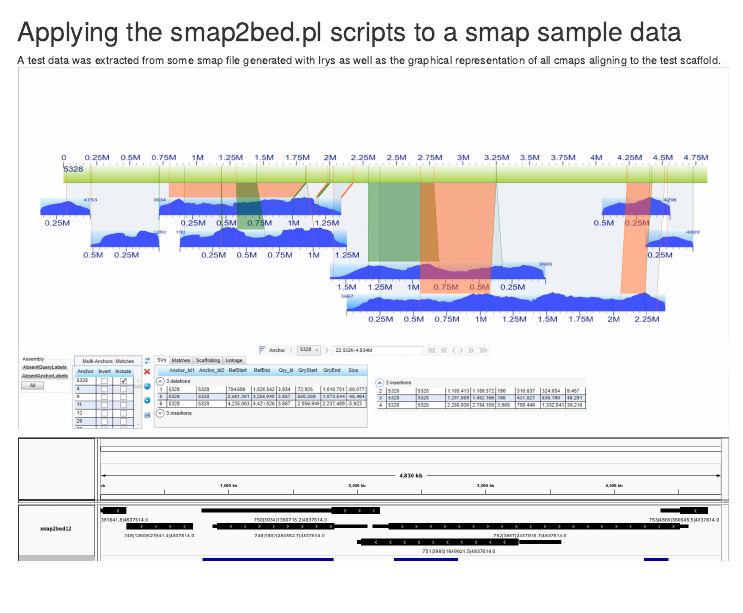
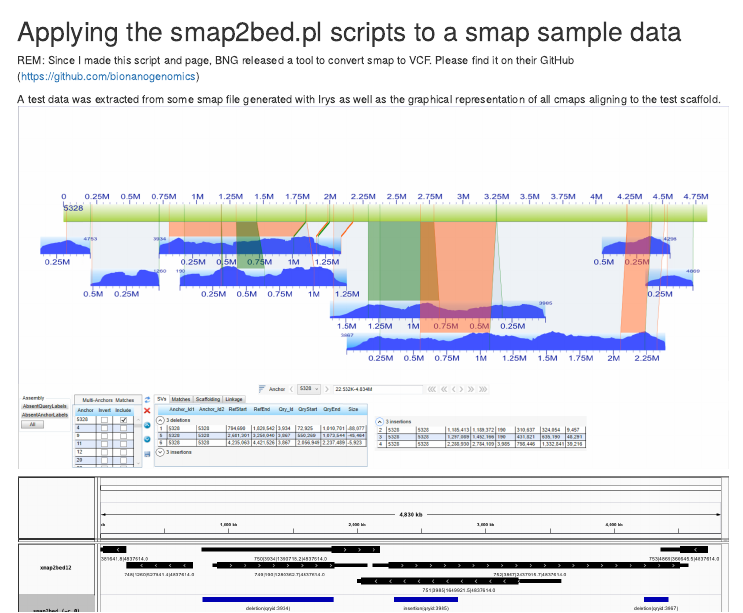
Before and after one commit to Nucleomics-VIB/bionano-tools, an R Markdown document (smap2bed.pl_example.rmd): the page in a window 1100 px wide, from its top. Rendered offline with R 4.5, knitr and Pandoc, with nearby package versions.

Commit message:
Update smap2bed.pl_example.rmd

```diff
--- a/smap2bed.pl_example.rmd
+++ b/smap2bed.pl_example.rmd
@@ -1,5 +1,7 @@
 Applying the smap2bed.pl scripts to a smap sample data
 ==========
+
+REM: Since I made this script and page, BNG released a tool to convert smap to VCF. Please find it on their GitHub (https://github.com/bionanogenomics)
 
 A test data was extracted from some smap file generated with Irys as well as the graphical representation of all cmaps aligning to the test scaffold.
 ![xmap example](pictures/smap_example.png)
```
